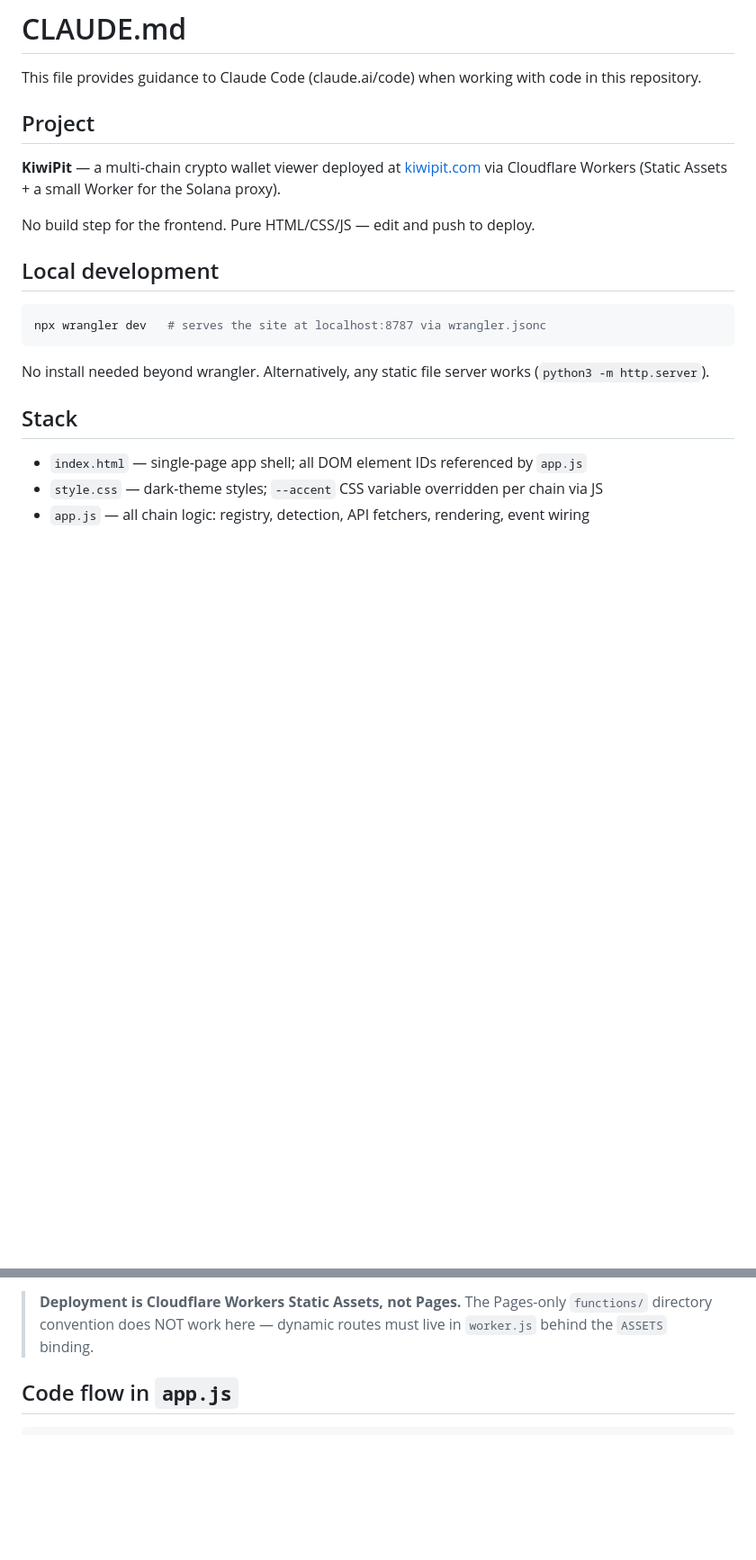
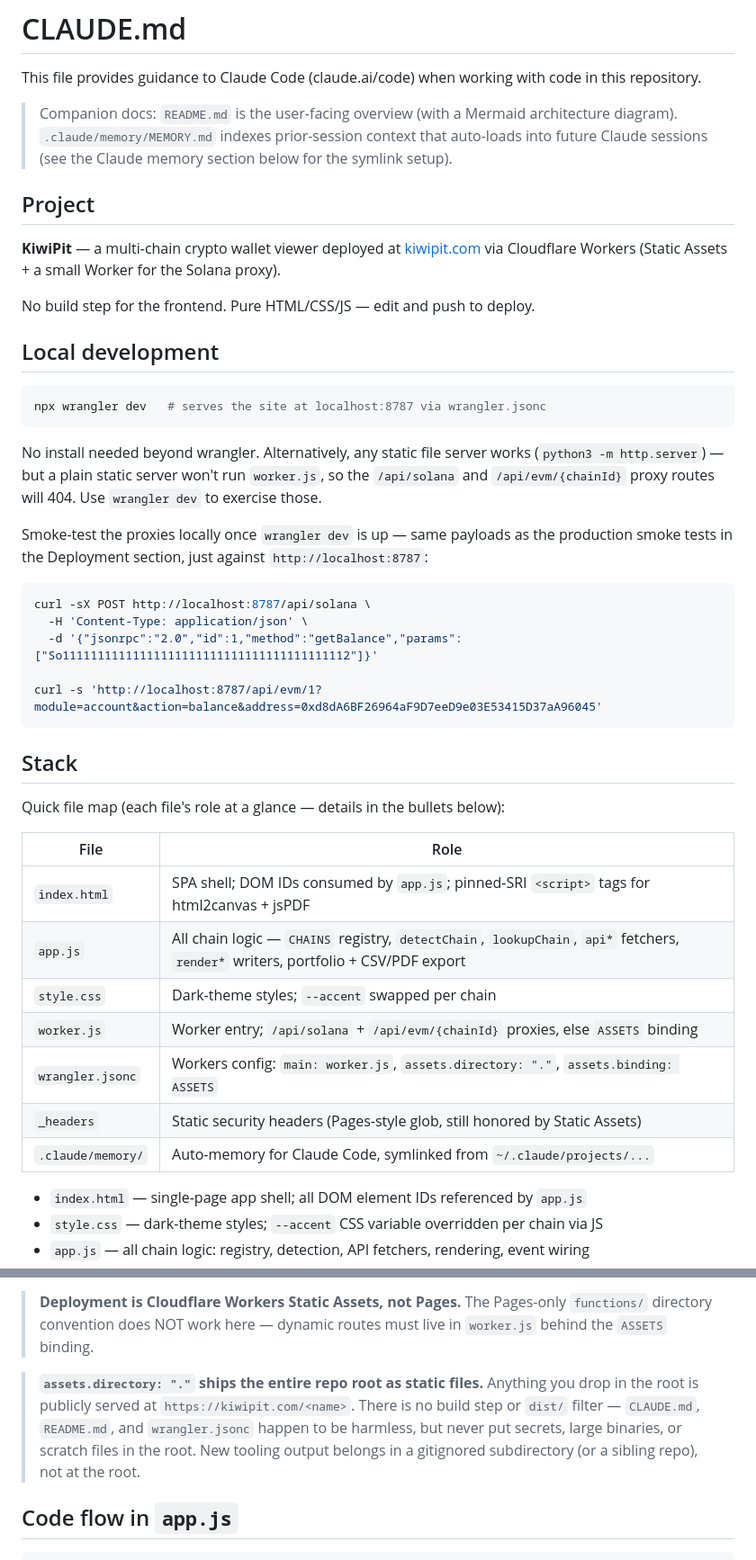
Before and after one commit to dreudris/kiwipit, a Markdown page: CLAUDE.md, 2 parts joined by grey strips. Shown at 90% size. GitHub-like rendering; blank space fills up the shorter version.

Commit message:
Expand CLAUDE.md with file map, local smoke tests, and asset-root warning
Adds four small additions on top of the existing guide: a companion-docs
header linking README.md and the auto-memory index, a local proxy
smoke-test snippet under Local development, a quick file-map table at
the top of Stack, and a warning that `assets.directory: "."` ships the
entire repo root as public static files.

Co-Authored-By: Claude Opus 4.7 <noreply@anthropic.com>

````diff
--- a/CLAUDE.md
+++ b/CLAUDE.md
@@ -1,6 +1,8 @@
 # CLAUDE.md
 
 This file provides guidance to Claude Code (claude.ai/code) when working with code in this repository.
+
+> Companion docs: `README.md` is the user-facing overview (with a Mermaid architecture diagram). `.claude/memory/MEMORY.md` indexes prior-session context that auto-loads into future Claude sessions (see the Claude memory section below for the symlink setup).
 
 ## Project
 
@@ -14,9 +16,32 @@ No build step for the frontend. Pure HTML/CSS/JS — edit and push to deploy.
 npx wrangler dev   # serves the site at localhost:8787 via wrangler.jsonc
 ```
 
-No install needed beyond wrangler. Alternatively, any static file server works (`python3 -m http.server`).
+No install needed beyond wrangler. Alternatively, any static file server works (`python3 -m http.server`) — but a plain static server won't run `worker.js`, so the `/api/solana` and `/api/evm/{chainId}` proxy routes will 404. Use `wrangler dev` to exercise those.
+
+Smoke-test the proxies locally once `wrangler dev` is up — same payloads as the production smoke tests in the Deployment section, just against `http://localhost:8787`:
+
+```bash
+curl -sX POST http://localhost:8787/api/solana \
+  -H 'Content-Type: application/json' \
+  -d '{"jsonrpc":"2.0","id":1,"method":"getBalance","params":["So11111111111111111111111111111111111111112"]}'
+
+curl -s 'http://localhost:8787/api/evm/1?module=account&action=balance&address=0xd8dA6BF26964aF9D7eeD9e03E53415D37aA96045'
+```
 
 ## Stack
+
+Quick file map (each file's role at a glance — details in the bullets below):
+
+| File | Role |
+|------|------|
+| `index.html` | SPA shell; DOM IDs consumed by `app.js`; pinned-SRI `<script>` tags for html2canvas + jsPDF |
+| `app.js` | All chain logic — `CHAINS` registry, `detectChain`, `lookupChain`, `api*` fetchers, `render*` writers, portfolio + CSV/PDF export |
+| `style.css` | Dark-theme styles; `--accent` swapped per chain |
+| `worker.js` | Worker entry; `/api/solana` + `/api/evm/{chainId}` proxies, else `ASSETS` binding |
+| `wrangler.jsonc` | Workers config: `main: worker.js`, `assets.directory: "."`, `assets.binding: ASSETS` |
+| `_headers` | Static security headers (Pages-style glob, still honored by Static Assets) |
+| `.claude/memory/` | Auto-memory for Claude Code, symlinked from `~/.claude/projects/...` |
+
 
 - `index.html` — single-page app shell; all DOM element IDs referenced by `app.js`
 - `style.css` — dark-theme styles; `--accent` CSS variable overridden per chain via JS
@@ -26,6 +51,8 @@ No install needed beyond wrangler. Alternatively, any static file server works (
 - `wrangler.jsonc` — Cloudflare Workers config; `main: worker.js`, `assets.directory: "."`, `assets.binding: ASSETS`
 
 > **Deployment is Cloudflare Workers Static Assets, not Pages.** The Pages-only `functions/` directory convention does NOT work here — dynamic routes must live in `worker.js` behind the `ASSETS` binding.
+
+> **`assets.directory: "."` ships the entire repo root as static files.** Anything you drop in the root is publicly served at `https://kiwipit.com/<name>`. There is no build step or `dist/` filter — `CLAUDE.md`, `README.md`, and `wrangler.jsonc` happen to be harmless, but never put secrets, large binaries, or scratch files in the root. New tooling output belongs in a gitignored subdirectory (or a sibling repo), not at the root.
 
 ## Code flow in `app.js`
 
````
